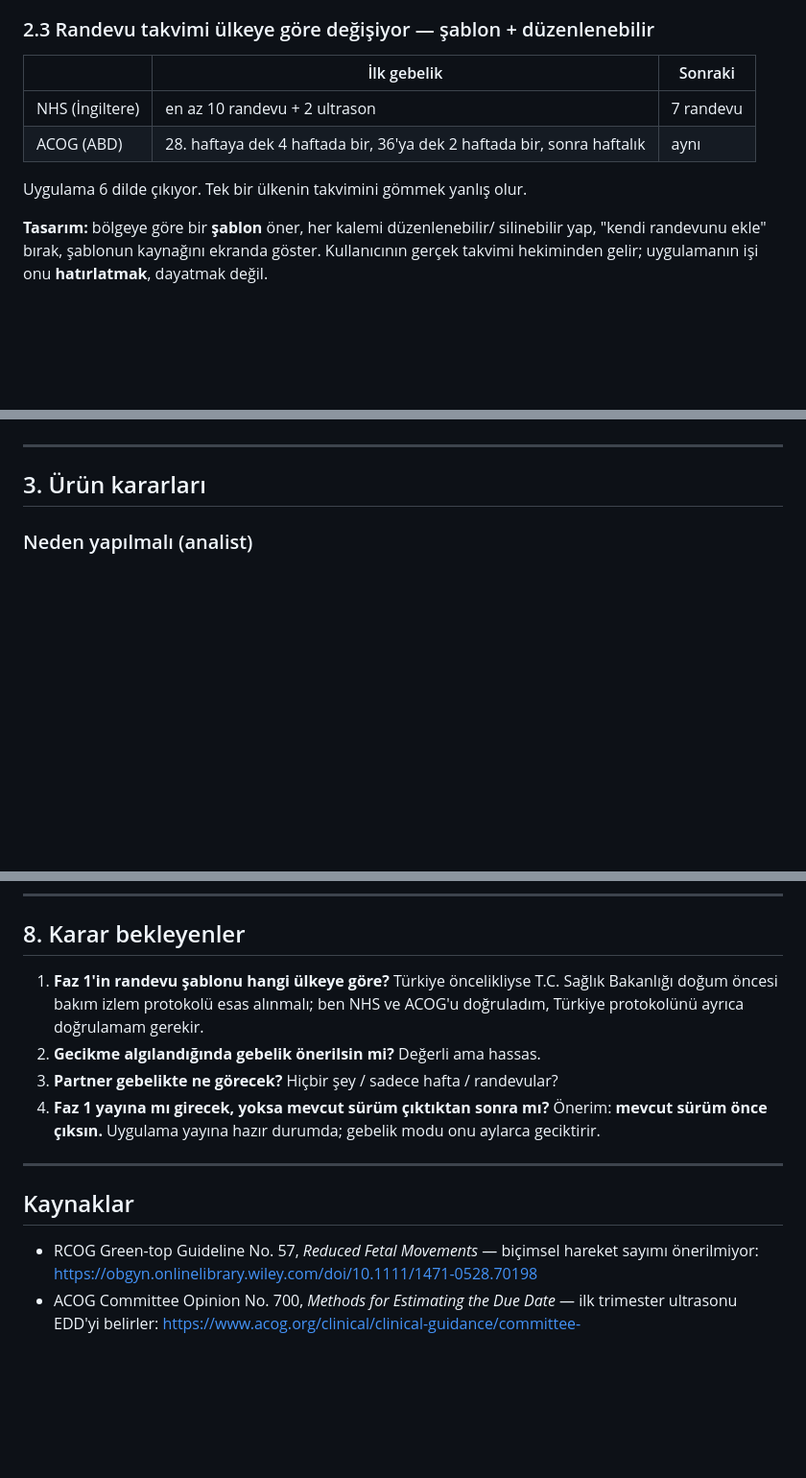
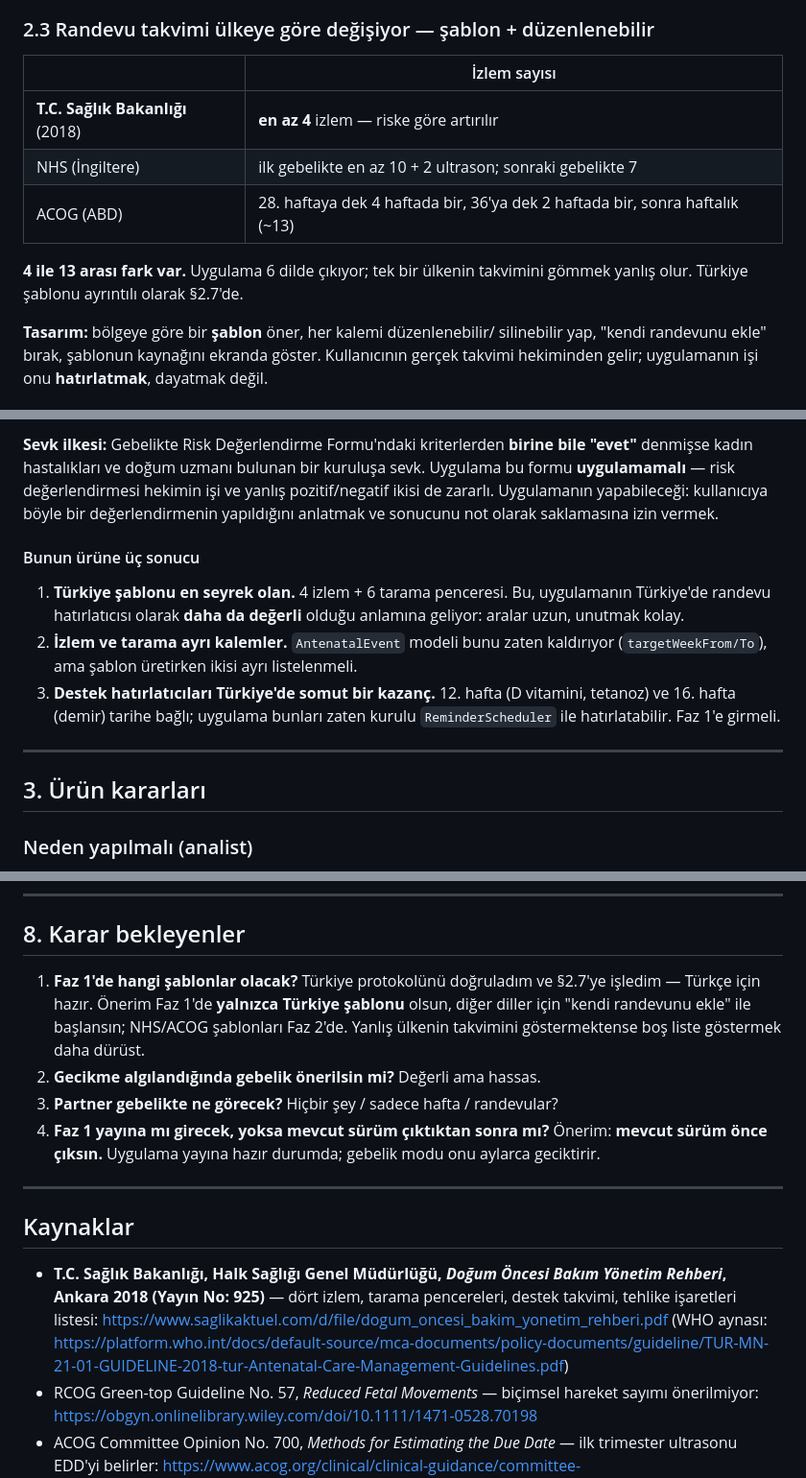
Before and after one commit to frclb/nilu, a Markdown page: PREGNANCY_MODE.md, 3 parts joined by grey strips. Shown at 96% size. Rendered like a GitHub page; blank space fills up the shorter version.

```diff
--- a/PREGNANCY_MODE.md
+++ b/PREGNANCY_MODE.md
@@ -69,12 +69,14 @@ Bunu kilitlemek tıbben yanlış olur.
 
 ### 2.3 Randevu takvimi ülkeye göre değişiyor — şablon + düzenlenebilir
 
-| | İlk gebelik | Sonraki |
-|---|---|---|
-| NHS (İngiltere) | en az 10 randevu + 2 ultrason | 7 randevu |
-| ACOG (ABD) | 28. haftaya dek 4 haftada bir, 36'ya dek 2 haftada bir, sonra haftalık | aynı |
+| | İzlem sayısı |
+|---|---|
+| **T.C. Sağlık Bakanlığı** (2018) | **en az 4** izlem — riske göre artırılır |
+| NHS (İngiltere) | ilk gebelikte en az 10 + 2 ultrason; sonraki gebelikte 7 |
+| ACOG (ABD) | 28. haftaya dek 4 haftada bir, 36'ya dek 2 haftada bir, sonra haftalık (~13) |
 
-Uygulama 6 dilde çıkıyor. Tek bir ülkenin takvimini gömmek yanlış olur.
+**4 ile 13 arası fark var.** Uygulama 6 dilde çıkıyor; tek bir ülkenin
+takvimini gömmek yanlış olur. Türkiye şablonu ayrıntılı olarak §2.7'de.
 
 **Tasarım:** bölgeye göre bir **şablon** öner, her kalemi düzenlenebilir/
 silinebilir yap, "kendi randevunu ekle" bırak, şablonun kaynağını ekranda
@@ -120,3 +184,21 @@ Bu, bu tür uygulamaların en sık batırdığı yer.
+**Sevk ilkesi:** Gebelikte Risk Değerlendirme Formu'ndaki kriterlerden
+**birine bile "evet"** denmişse kadın hastalıkları ve doğum uzmanı bulunan
+bir kuruluşa sevk. Uygulama bu formu **uygulamamalı** — risk
+değerlendirmesi hekimin işi ve yanlış pozitif/negatif ikisi de zararlı.
+Uygulamanın yapabileceği: kullanıcıya böyle bir değerlendirmenin
+yapıldığını anlatmak ve sonucunu not olarak saklamasına izin vermek.
+
+#### Bunun ürüne üç sonucu
+
+1. **Türkiye şablonu en seyrek olan.** 4 izlem + 6 tarama penceresi. Bu,
+   uygulamanın Türkiye'de randevu hatırlatıcısı olarak **daha da değerli**
+   olduğu anlamına geliyor: aralar uzun, unutmak kolay.
+2. **İzlem ve tarama ayrı kalemler.** `AntenatalEvent` modeli bunu zaten
+   kaldırıyor (`targetWeekFrom/To`), ama şablon üretirken ikisi ayrı
+   listelenmeli.
+3. **Destek hatırlatıcıları Türkiye'de somut bir kazanç.** 12. hafta
+   (D vitamini, tetanoz) ve 16. hafta (demir) tarihe bağlı; uygulama bunları
+   zaten kurulu `ReminderScheduler` ile hatırlatabilir. Faz 1'e girmeli.
 
 ---
 
@@ -299,10 +386,11 @@ ikiye katlar. Faz 1'i içeriksiz tutmanın asıl sebebi bu.
 
 ## 8. Karar bekleyenler
 
-1. **Faz 1'in randevu şablonu hangi ülkeye göre?** Türkiye öncelikliyse
-   T.C. Sağlık Bakanlığı doğum öncesi bakım izlem protokolü esas alınmalı;
-   ben NHS ve ACOG'u doğruladım, Türkiye protokolünü ayrıca doğrulamam
-   gerekir.
+1. **Faz 1'de hangi şablonlar olacak?** Türkiye protokolünü doğruladım ve
+   §2.7'ye işledim — Türkçe için hazır. Önerim Faz 1'de **yalnızca Türkiye
+   şablonu** olsun, diğer diller için "kendi randevunu ekle" ile başlansın;
+   NHS/ACOG şablonları Faz 2'de. Yanlış ülkenin takvimini göstermektense
+   boş liste göstermek daha dürüst.
 2. **Gecikme algılandığında gebelik önerilsin mi?** Değerli ama hassas.
 3. **Partner gebelikte ne görecek?** Hiçbir şey / sadece hafta / randevular?
 4. **Faz 1 yayına mı girecek, yoksa mevcut sürüm çıktıktan sonra mı?**
@@ -313,6 +401,11 @@ ikiye katlar. Faz 1'i içeriksiz tutmanın asıl sebebi bu.
 
 ## Kaynaklar
 
+- **T.C. Sağlık Bakanlığı, Halk Sağlığı Genel Müdürlüğü, *Doğum Öncesi
+  Bakım Yönetim Rehberi*, Ankara 2018 (Yayın No: 925)** — dört izlem,
+  tarama pencereleri, destek takvimi, tehlike işaretleri listesi:
+  https://www.saglikaktuel.com/d/file/dogum_oncesi_bakim_yonetim_rehberi.pdf
+  (WHO aynası: https://platform.who.int/docs/default-source/mca-documents/policy-documents/guideline/TUR-MN-21-01-GUIDELINE-2018-tur-Antenatal-Care-Management-Guidelines.pdf)
 - RCOG Green-top Guideline No. 57, *Reduced Fetal Movements* — biçimsel
   hareket sayımı önerilmiyor:
   https://obgyn.onlinelibrary.wiley.com/doi/10.1111/1471-0528.70198
```
Also changed, not shown: other parts of PREGNANCY_MODE.md (+69 -2 lines).
